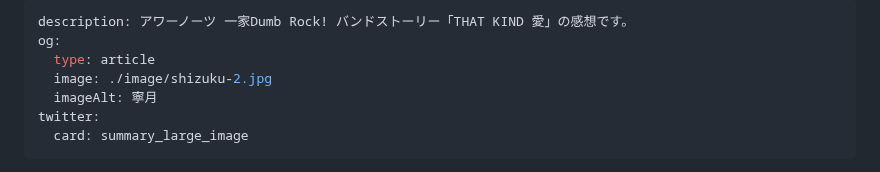
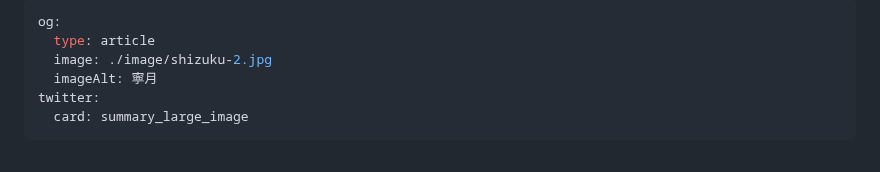
Before and after one commit to daicho/daicho_bd, a Markdown page: content/our-notes/kadan-1.md, the part around the change. GitHub-like rendering.

```diff
--- a/content/our-notes/kadan-1.md
+++ b/content/our-notes/kadan-1.md
@@ -1,5 +1,4 @@
 ---
-description: アワーノーツ 一家Dumb Rock! バンドストーリー「THAT KIND 愛」の感想です。
 og:
   type: article
   image: ./image/shizuku-2.jpg
```
Also changed, not shown: content/index.md (+2 -0 lines), content/our-notes/millsage-1.md (+5 -0 lines).
